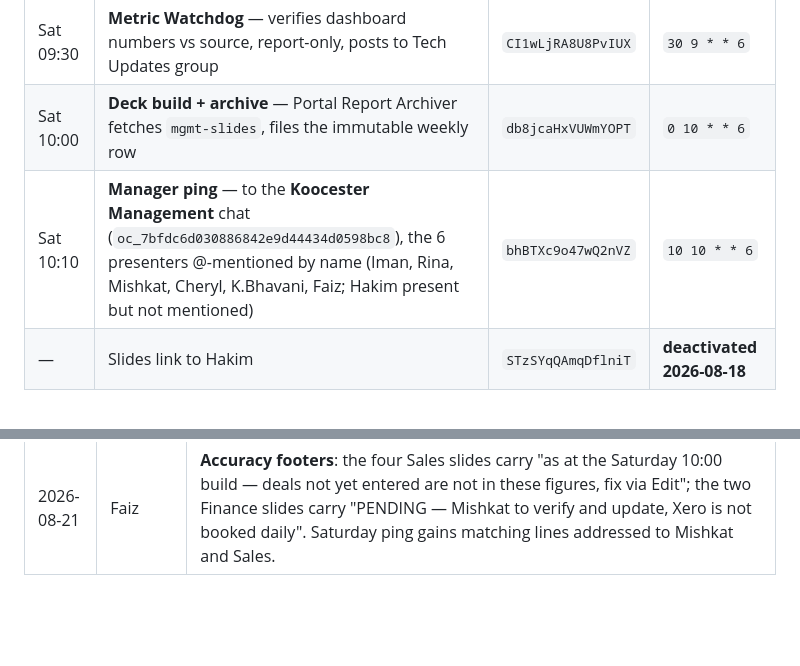
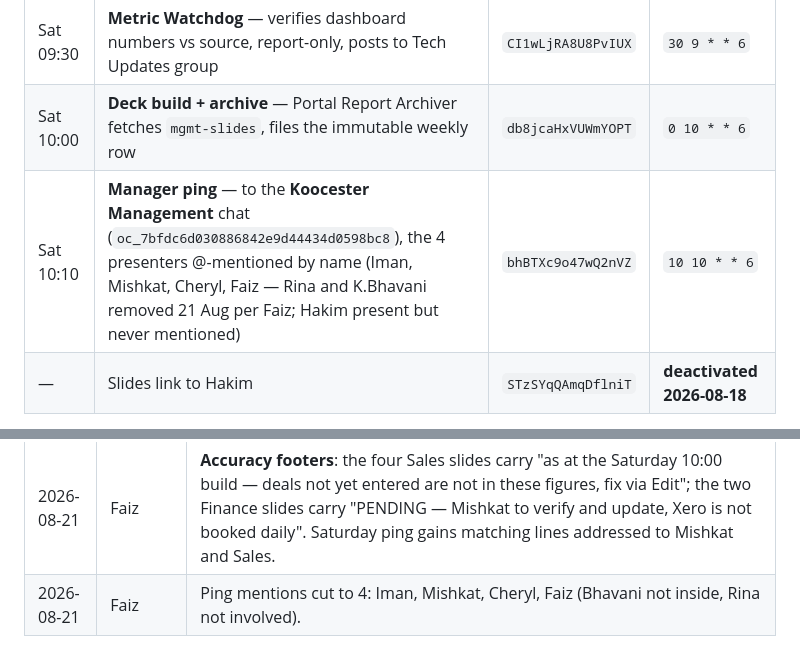
Before and after one commit to koocester/MarketingAndDelivery, a Markdown page: docs/decks/WEEKLY-MANAGEMENT-SLIDES.md, 2 parts joined by grey strips. Rendered like a GitHub page; blank space fills up the shorter version.

Commit message:
docs(decks): CR-21082026 ping mentions cut to 4 (drop Rina, K.Bhavani)
Co-Authored-By: Claude Fable 5 <noreply@anthropic.com>

```diff
--- a/docs/decks/WEEKLY-MANAGEMENT-SLIDES.md
+++ b/docs/decks/WEEKLY-MANAGEMENT-SLIDES.md
@@ -42,7 +42,7 @@ Saturday covered only to 10:00; sales closing later on Saturday land in next wee
 | Sat 07:30 | Team impact leaderboard | `vyXc1pIXnQUNQKVx` | unchanged |
 | Sat 09:30 | **Metric Watchdog** — verifies dashboard numbers vs source, report-only, posts to Tech Updates group | `CI1wLjRA8U8PvIUX` | `30 9 * * 6` |
 | Sat 10:00 | **Deck build + archive** — Portal Report Archiver fetches `mgmt-slides`, files the immutable weekly row | `db8jcaHxVUWmYOPT` | `0 10 * * 6` |
-| Sat 10:10 | **Manager ping** — to the **Koocester Management** chat (`oc_7bfdc6d030886842e9d44434d0598bc8`), the 6 presenters @-mentioned by name (Iman, Rina, Mishkat, Cheryl, K.Bhavani, Faiz; Hakim present but not mentioned) | `bhBTXc9o47wQ2nVZ` | `10 10 * * 6` |
+| Sat 10:10 | **Manager ping** — to the **Koocester Management** chat (`oc_7bfdc6d030886842e9d44434d0598bc8`), the 4 presenters @-mentioned by name (Iman, Mishkat, Cheryl, Faiz — Rina and K.Bhavani removed 21 Aug per Faiz; Hakim present but never mentioned) | `bhBTXc9o47wQ2nVZ` | `10 10 * * 6` |
 | — | Slides link to Hakim | `STzSYqQAmqDflniT` | **deactivated 2026-08-18** |
 
 ⚠️ Trigger node **labels** on the three moved workflows still read the old Sat 7:30/8:45/8:50
@@ -587,3 +587,4 @@ economics until filled, carousel results) render with the ≈ "currently being w
 | 2026-08-21 | Faiz | **§0 Weekly session protocol engraved**: this file is the standing GitHub reference; any slide-structure or posting change must land here, be pushed, and be flagged to Faiz directly. |
 | 2026-08-21 | Faiz | **Tech section cut to one slide: the week's CRs from the Tech Updates group** (was 4 slides: narrative x2, roadmap, roadblocks). CR-feed dedup fixed to number+title. Deck 36 -> 33 slides. Slide-by-slide audit run: headline numbers verified against the warehouse (won wk 12, Aug 20, YTD S$1,071,262/181 - exact). |
 | 2026-08-21 | Faiz | **Accuracy footers**: the four Sales slides carry "as at the Saturday 10:00 build — deals not yet entered are not in these figures, fix via Edit"; the two Finance slides carry "PENDING — Mishkat to verify and update, Xero is not booked daily". Saturday ping gains matching lines addressed to Mishkat and Sales. |
+| 2026-08-21 | Faiz | Ping mentions cut to 4: Iman, Mishkat, Cheryl, Faiz (Bhavani not inside, Rina not involved). |
```
